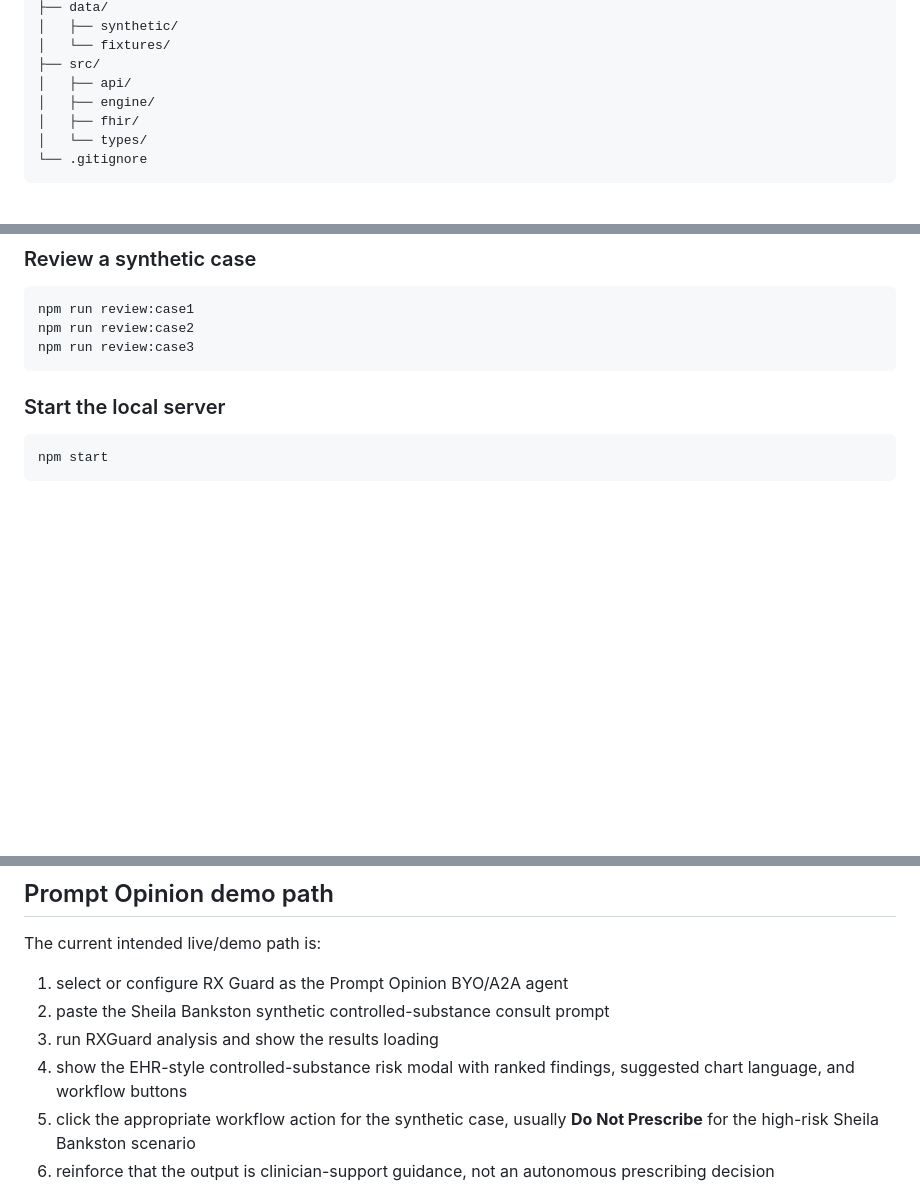
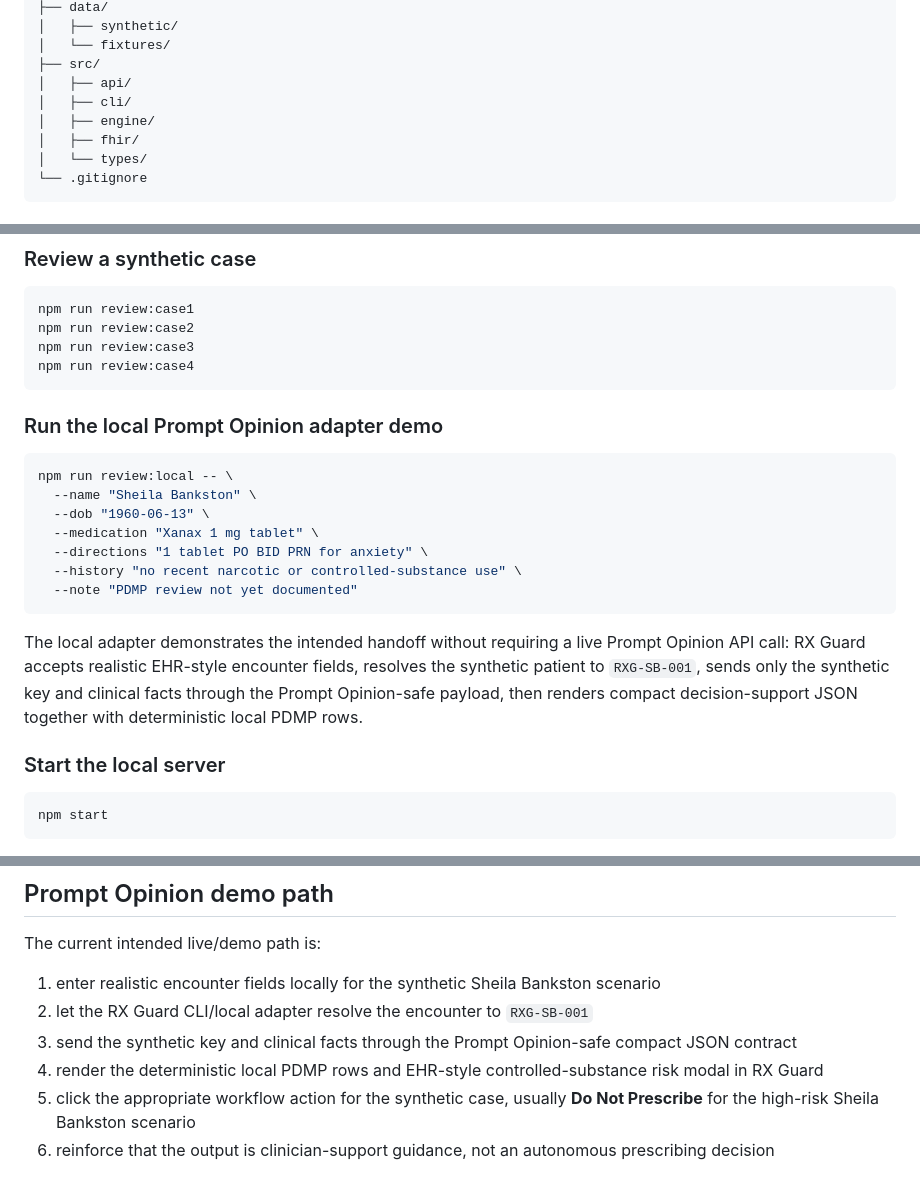
Before and after one commit to mikepatraw/rx-guard, a Markdown page: README.md, 3 parts joined by grey strips. Drawn GitHub-style; blank space fills up the shorter version.

Commit message:
docs: document local RX Guard CLI demo

````diff
--- a/README.md
+++ b/README.md
@@ -70,6 +70,7 @@ rx-guard/
 │   └── fixtures/
 ├── src/
 │   ├── api/
+│   ├── cli/
 │   ├── engine/
 │   ├── fhir/
 │   └── types/
@@ -139,7 +142,22 @@ npm test
 npm run review:case1
 npm run review:case2
 npm run review:case3
+npm run review:case4
 ```
+
+### Run the local Prompt Opinion adapter demo
+
+```bash
+npm run review:local -- \
+  --name "Sheila Bankston" \
+  --dob "1960-06-13" \
+  --medication "Xanax 1 mg tablet" \
+  --directions "1 tablet PO BID PRN for anxiety" \
+  --history "no recent narcotic or controlled-substance use" \
+  --note "PDMP review not yet documented"
+```
+
+The local adapter demonstrates the intended handoff without requiring a live Prompt Opinion API call: RX Guard accepts realistic EHR-style encounter fields, resolves the synthetic patient to `RXG-SB-001`, sends only the synthetic key and clinical facts through the Prompt Opinion-safe payload, then renders compact decision-support JSON together with deterministic local PDMP rows.
 
 ### Start the local server
 
@@ -176,10 +194,10 @@ http://localhost:8787/health
 ## Prompt Opinion demo path
 
 The current intended live/demo path is:
-1. select or configure RX Guard as the Prompt Opinion BYO/A2A agent
-2. paste the Sheila Bankston synthetic controlled-substance consult prompt
-3. run RXGuard analysis and show the results loading
-4. show the EHR-style controlled-substance risk modal with ranked findings, suggested chart language, and workflow buttons
+1. enter realistic encounter fields locally for the synthetic Sheila Bankston scenario
+2. let the RX Guard CLI/local adapter resolve the encounter to `RXG-SB-001`
+3. send the synthetic key and clinical facts through the Prompt Opinion-safe compact JSON contract
+4. render the deterministic local PDMP rows and EHR-style controlled-substance risk modal in RX Guard
 5. click the appropriate workflow action for the synthetic case, usually **Do Not Prescribe** for the high-risk Sheila Bankston scenario
 6. reinforce that the output is clinician-support guidance, not an autonomous prescribing decision
 
````
Also changed, not shown: other parts of README.md (+2 -0 lines).
